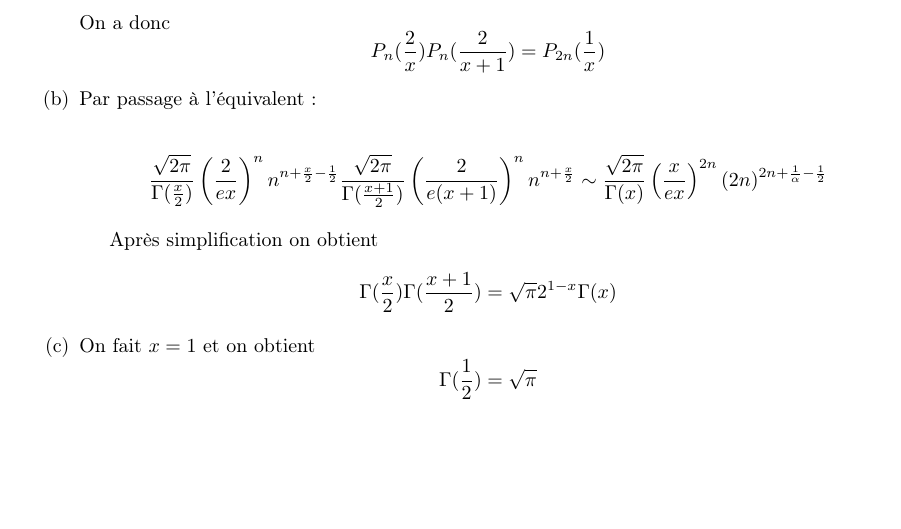
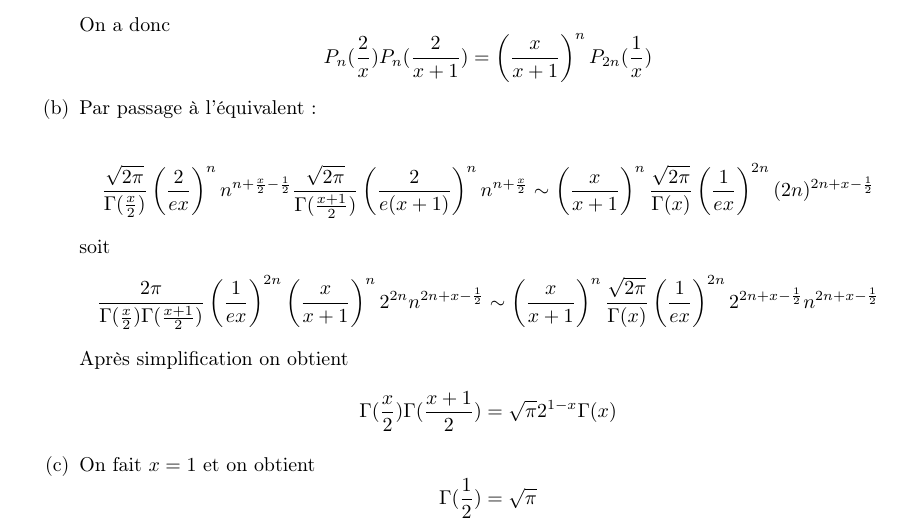
Before and after one commit to ialame/latex, a LaTeX document (math/TECE/projet1corrigé.tex): part of page 3 of 3, cut so that both start at the same text, the shorter picture padded with empty space. Compiled offline with LaTeX, dvips and Ghostscript; a LaTeX package or settings file that is missing is left out.

Commit message:
correction corrigé de proj1 à  TECE

```diff
--- a/math/TECE/projet1corrigé.tex
+++ b/math/TECE/projet1corrigé.tex
@@ -200,12 +200,12 @@ On a donc
 \item On a
 \[Q_n(2,x)\times  Q_n(2,x+1)=\prod_{k=0}^{n-1}(x+2k)\prod_{k=0}^{n-1}(x+2k+1) =\prod_{i=0}^{2n-1}(x+i)=Q_{2n}(1,x)\]
 On a donc
-\[P_n(\frac 2x)P_n(\frac 2{x+1})=P_{2n}(\frac 1x)\]
+\[P_n(\frac 2x)P_n(\frac 2{x+1})=\left(\frac{x}{x+1}\right)^n P_{2n}(\frac 1x)\]
 \item Par passage à l'équivalent:
 
-\[\frac{\sqrt{2\pi}}{ \Gamma(\frac x2)} \left(\frac{2}{ex}\right)^n  n^{n+\frac x2-\frac 12} \frac{\sqrt{2\pi}}{ \Gamma(\frac {x+1}2)} \left(\frac{2}{e(x+1)}\right)^n  n^{n+\frac {x}2}\sim \frac{\sqrt{2\pi}}{ \Gamma(x)} \left(\frac{x}{ex}\right)^{2n}  (2n)^{2n+\frac{1}{\alpha}-\frac 12} \]
-
-
+\[\frac{\sqrt{2\pi}}{ \Gamma(\frac x2)} \left(\frac{2}{ex}\right)^n  n^{n+\frac x2-\frac 12} \frac{\sqrt{2\pi}}{ \Gamma(\frac {x+1}2)} \left(\frac{2}{e(x+1)}\right)^n  n^{n+\frac {x}2}\sim \left(\frac{x}{x+1}\right)^n \frac{\sqrt{2\pi}}{ \Gamma(x)} \left(\frac{1}{ex}\right)^{2n}  (2n)^{2n+x-\frac 12} \]
+soit
+\[\frac{2\pi}{ \Gamma(\frac x2) \Gamma(\frac {x+1}2)} \left(\frac{1}{ex}\right)^{2n}\left(\frac{x}{x+1}\right)^n 2^{2n}  n^{2n+x-\frac 12}   \sim \left(\frac{x}{x+1}\right)^n \frac{\sqrt{2\pi}}{ \Gamma(x)} \left(\frac{1}{ex}\right)^{2n} 2^{2n+x-\frac 12}  n^{2n+x-\frac 12} \]
 Après simplification on obtient
  \[\Gamma(\frac x2)\Gamma(\frac {x+1}2) =\sqrt\pi 2^{1-x} \Gamma(x)\]
 \item On fait $x=1$ et on obtient
```
Also changed, not shown: math/TECE/projet1corrigé.pdf, 2 other files.
